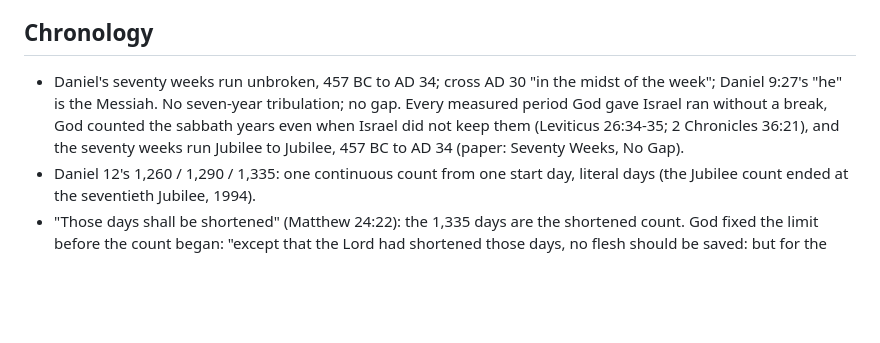
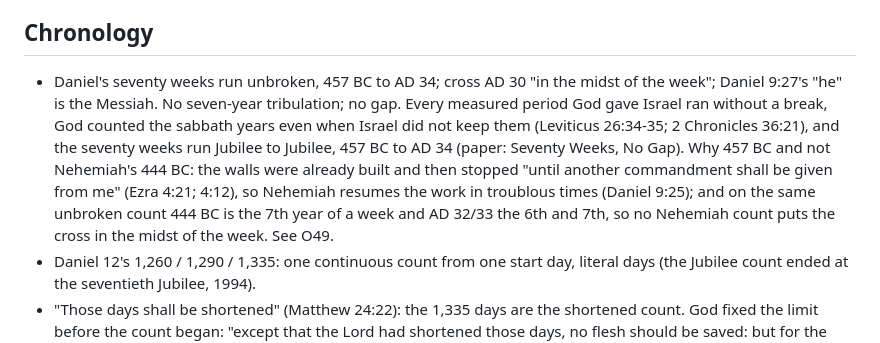
Before and after one commit to Greysmokez/Continuous-Jubilee-Calendar, a Markdown page: kit-source/tribulation/positions.md, the part around the change. Drawn GitHub-style; blank space fills up the shorter version.

```diff
--- a/kit-source/tribulation/positions.md
+++ b/kit-source/tribulation/positions.md
@@ -7,7 +7,7 @@
 - Show how this research's reading fulfills Scripture; don't spend effort refuting other views (answer common objections briefly).
 
 ## Chronology
-- Daniel's seventy weeks run unbroken, 457 BC to AD 34; cross AD 30 "in the midst of the week"; Daniel 9:27's "he" is the Messiah. No seven-year tribulation; no gap. Every measured period God gave Israel ran without a break, God counted the sabbath years even when Israel did not keep them (Leviticus 26:34-35; 2 Chronicles 36:21), and the seventy weeks run Jubilee to Jubilee, 457 BC to AD 34 (paper: Seventy Weeks, No Gap).
+- Daniel's seventy weeks run unbroken, 457 BC to AD 34; cross AD 30 "in the midst of the week"; Daniel 9:27's "he" is the Messiah. No seven-year tribulation; no gap. Every measured period God gave Israel ran without a break, God counted the sabbath years even when Israel did not keep them (Leviticus 26:34-35; 2 Chronicles 36:21), and the seventy weeks run Jubilee to Jubilee, 457 BC to AD 34 (paper: Seventy Weeks, No Gap). Why 457 BC and not Nehemiah's 444 BC: the walls were already built and then stopped "until another commandment shall be given from me" (Ezra 4:21; 4:12), so Nehemiah resumes the work in troublous times (Daniel 9:25); and on the same unbroken count 444 BC is the 7th year of a week and AD 32/33 the 6th and 7th, so no Nehemiah count puts the cross in the midst of the week. See O49.
 - Daniel 12's 1,260 / 1,290 / 1,335: one continuous count from one start day, literal days (the Jubilee count ended at the seventieth Jubilee, 1994).
 - "Those days shall be shortened" (Matthew 24:22): the 1,335 days are the shortened count. God fixed the limit before the count began: "except that the Lord had shortened those days, no flesh should be saved: but for the elect's sake, whom he hath chosen, he hath shortened the days" (Mark 13:20). They are not cut short while they run; the count ends before all flesh perishes.
 - Years in one place, days in another: in the long prophecies given while the Jubilee calendar ran, a day stands for a year (Numbers 14:34; Ezekiel 4:6), so Daniel 7:25 and Revelation 12:6, 14 are the 1,260 years (538-1798). After the seventieth Jubilee (1994), the end-time periods are literal days, because they describe the same people living through them from start to finish: the days are "shortened" so people survive (Matthew 24:22), the same men are tormented "five months" (Revelation 9:5), crowds watch the witnesses lie dead "three days and an half" (11:9), and a blessing waits for the one who reaches the 1,335th day (Daniel 12:12). Revelation 13:5's forty-two months come after the deadly wound is healed (13:3), within the great tribulation, so they are literal months: the first four trumpets strike at the opening of the count, the sea beast rises right after them, and its forty-two months run alongside the witnesses' 1,260 days (Revelation 11:2-3; 13:5-7). Revelation 12:6 and 12:14 come before the wound and are years. See "How the dates are determined."
```
